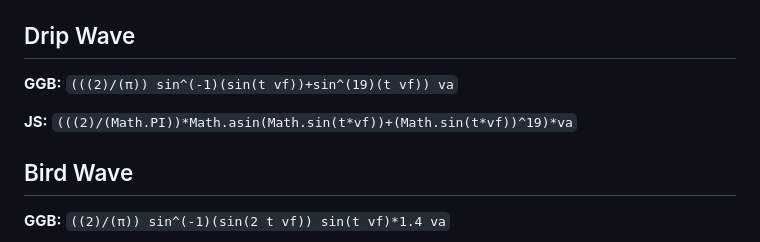
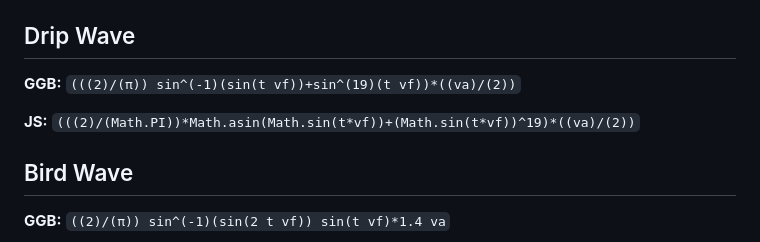
Before and after one commit to AnonymousUser98/WavePlayerJS, a Markdown page: presets/Presets.md, the part around the change. Rendered like a GitHub page.

Commit message:
Update Presets.md
Same amplitude division improvement to Drip Wave preset

```diff
--- a/presets/Presets.md
+++ b/presets/Presets.md
@@ -176,9 +176,9 @@
 
 ## Drip Wave
 
-**GGB:** `(((2)/(π)) sin^(-1)(sin(t vf))+sin^(19)(t vf)) va`
+**GGB:** `(((2)/(π)) sin^(-1)(sin(t vf))+sin^(19)(t vf))*((va)/(2))`
 
-**JS:** `(((2)/(Math.PI))*Math.asin(Math.sin(t*vf))+(Math.sin(t*vf))^19)*va`
+**JS:** `(((2)/(Math.PI))*Math.asin(Math.sin(t*vf))+(Math.sin(t*vf))^19)*((va)/(2))`
 
 
 
```
